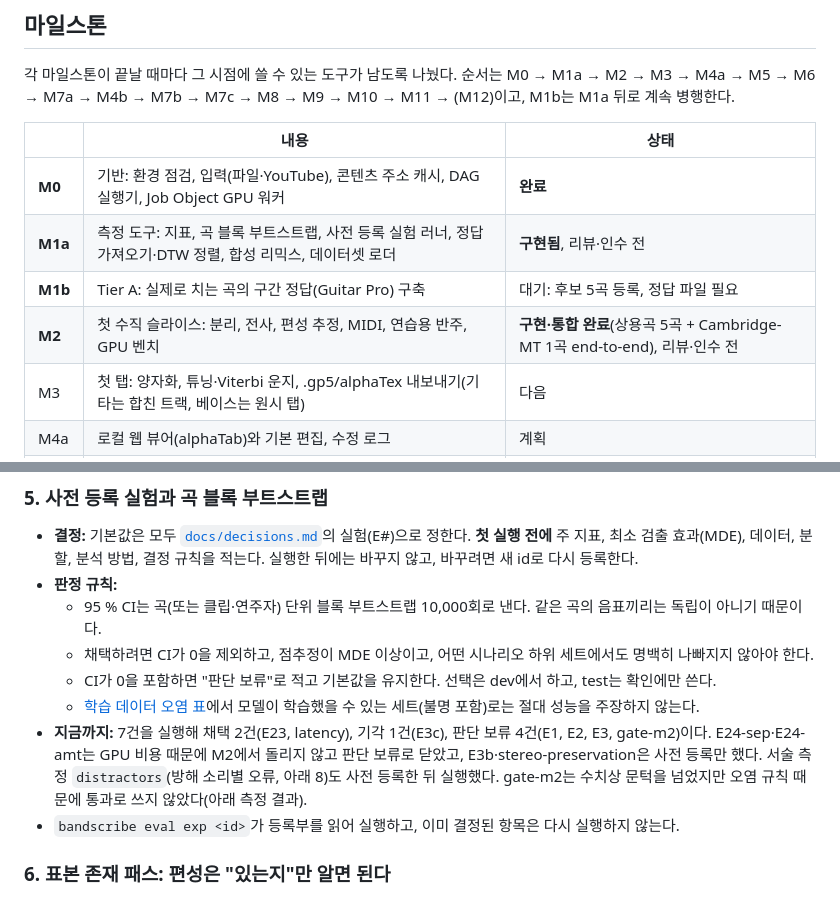
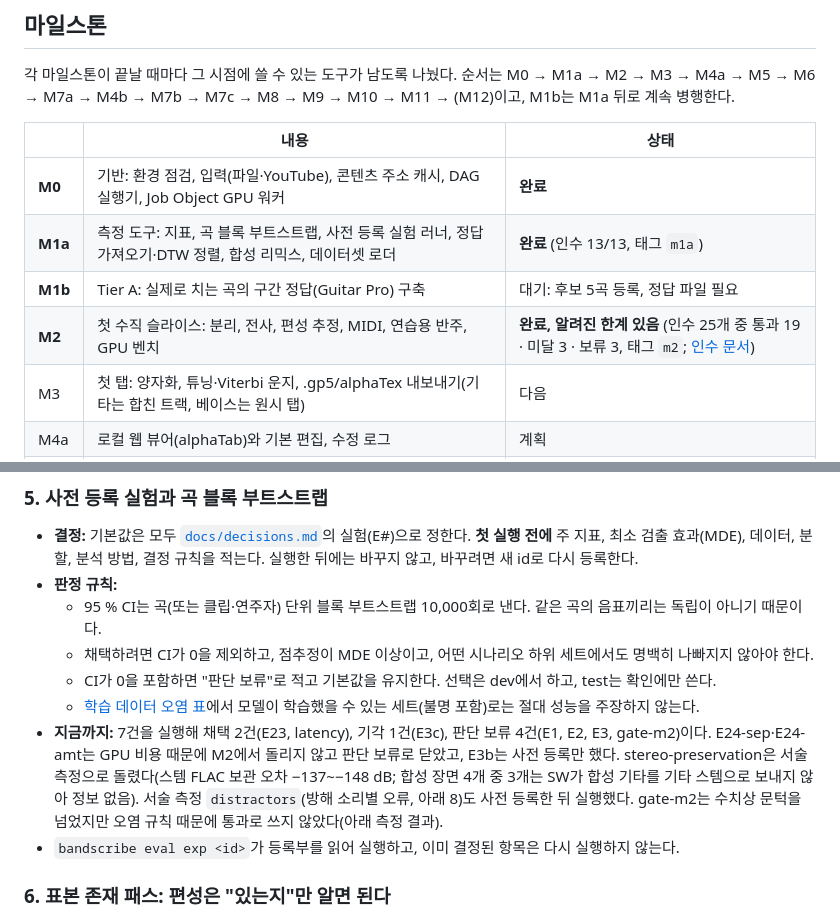
Before and after one commit to bhj2837/bandscribe, a Markdown page: README.md, 2 parts joined by grey strips. Rendered like a GitHub page.

```diff
--- a/README.md
+++ b/README.md
@@ -65,9 +65,9 @@ M7a → M4b → M7b → M7c → M8 → M9 → M10 → M11 → (M12)이고, M1b
 | | 내용 | 상태 |
 |---|---|---|
 | **M0** | 기반: 환경 점검, 입력(파일·YouTube), 콘텐츠 주소 캐시, DAG 실행기, Job Object GPU 워커 | **완료** |
-| **M1a** | 측정 도구: 지표, 곡 블록 부트스트랩, 사전 등록 실험 러너, 정답 가져오기·DTW 정렬, 합성 리믹스, 데이터셋 로더 | **구현됨**, 리뷰·인수 전 |
+| **M1a** | 측정 도구: 지표, 곡 블록 부트스트랩, 사전 등록 실험 러너, 정답 가져오기·DTW 정렬, 합성 리믹스, 데이터셋 로더 | **완료** (인수 13/13, 태그 `m1a`) |
 | **M1b** | Tier A: 실제로 치는 곡의 구간 정답(Guitar Pro) 구축 | 대기: 후보 5곡 등록, 정답 파일 필요 |
-| **M2** | 첫 수직 슬라이스: 분리, 전사, 편성 추정, MIDI, 연습용 반주, GPU 벤치 | **구현·통합 완료**(상용곡 5곡 + Cambridge-MT 1곡 end-to-end), 리뷰·인수 전 |
+| **M2** | 첫 수직 슬라이스: 분리, 전사, 편성 추정, MIDI, 연습용 반주, GPU 벤치 | **완료, 알려진 한계 있음** (인수 25개 중 통과 19 · 미달 3 · 보류 3, 태그 `m2`; [인수 문서](docs/acceptance/M1a_M2.md)) |
 | M3 | 첫 탭: 양자화, 튜닝·Viterbi 운지, .gp5/alphaTex 내보내기(기타는 합친 트랙, 베이스는 원시 탭) | 다음 |
 | M4a | 로컬 웹 뷰어(alphaTab)와 기본 편집, 수정 로그 | 계획 |
 | M5 | 베이스 완성: 옥타브 앵커, 튜닝 후보, 주법 | 계획 |
@@ -214,7 +214,8 @@ flowchart LR
   - [학습 데이터 오염 표](docs/eval/contamination.md)에서 모델이 학습했을 수 있는 세트(불명 포함)로는 절대 성능을
     주장하지 않는다.
 - **지금까지:** 7건을 실행해 채택 2건(E23, latency), 기각 1건(E3c), 판단 보류 4건(E1, E2, E3, gate-m2)이다.
-  E24-sep·E24-amt는 GPU 비용 때문에 M2에서 돌리지 않고 판단 보류로 닫았고, E3b·stereo-preservation은 사전 등록만 했다.
+  E24-sep·E24-amt는 GPU 비용 때문에 M2에서 돌리지 않고 판단 보류로 닫았고, E3b는 사전 등록만 했다. stereo-preservation은
+  서술 측정으로 돌렸다(스템 FLAC 보관 오차 −137~−148 dB; 합성 장면 4개 중 3개는 SW가 합성 기타를 기타 스템으로 보내지 않아 정보 없음).
   서술 측정 `distractors`(방해 소리별 오류, 아래 8)도 사전 등록한 뒤 실행했다.
   gate-m2는 수치상 문턱을 넘었지만 오염 규칙 때문에 통과로 쓰지 않았다(아래 측정 결과).
 - `bandscribe eval exp <id>`가 등록부를 읽어 실행하고, 이미 결정된 항목은 다시 실행하지 않는다.
```
Also changed, not shown: docs/PROGRESS.md (+15 -7 lines).
